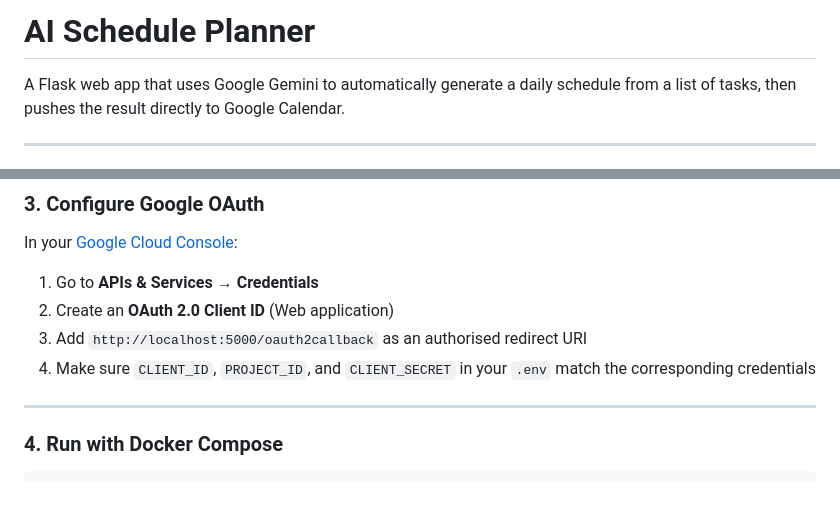
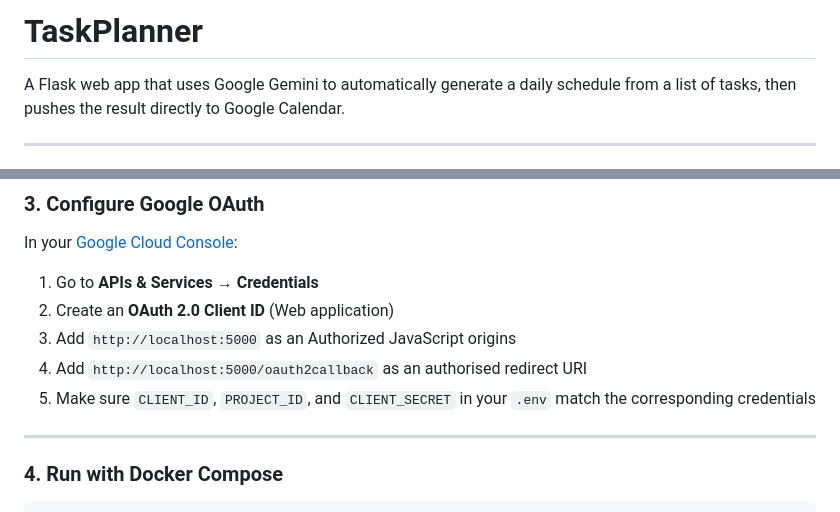
Before and after one commit to KennyK-N/TaskPlanner, a Markdown page: README.md, 2 parts joined by grey strips. Drawn GitHub-style.

```diff
--- a/README.md
+++ b/README.md
@@ -1,4 +1,4 @@
-# AI Schedule Planner
+# TaskPlanner
 
 A Flask web app that uses Google Gemini to automatically generate a daily schedule from a list of tasks, then pushes the result directly to Google Calendar.
 
@@ -68,8 +68,9 @@ In your [Google Cloud Console](https://console.cloud.google.com/):
 
 1. Go to **APIs & Services → Credentials**
 2. Create an **OAuth 2.0 Client ID** (Web application)
-3. Add `http://localhost:5000/oauth2callback` as an authorised redirect URI
-4. Make sure `CLIENT_ID`, `PROJECT_ID`, and `CLIENT_SECRET` in your `.env` match the corresponding credentials
+3. Add `http://localhost:5000` as an Authorized JavaScript origins
+4. Add `http://localhost:5000/oauth2callback` as an authorised redirect URI
+5. Make sure `CLIENT_ID`, `PROJECT_ID`, and `CLIENT_SECRET` in your `.env` match the corresponding credentials
 
 ---
 
```
